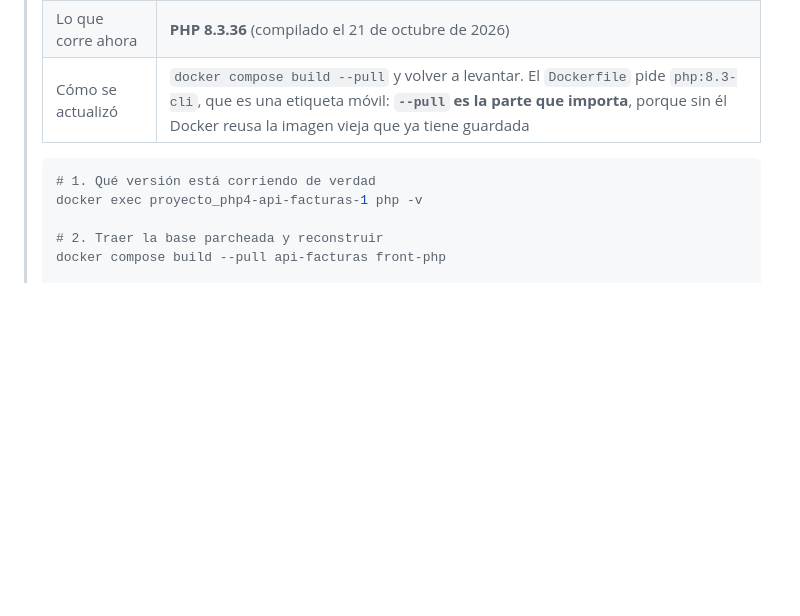
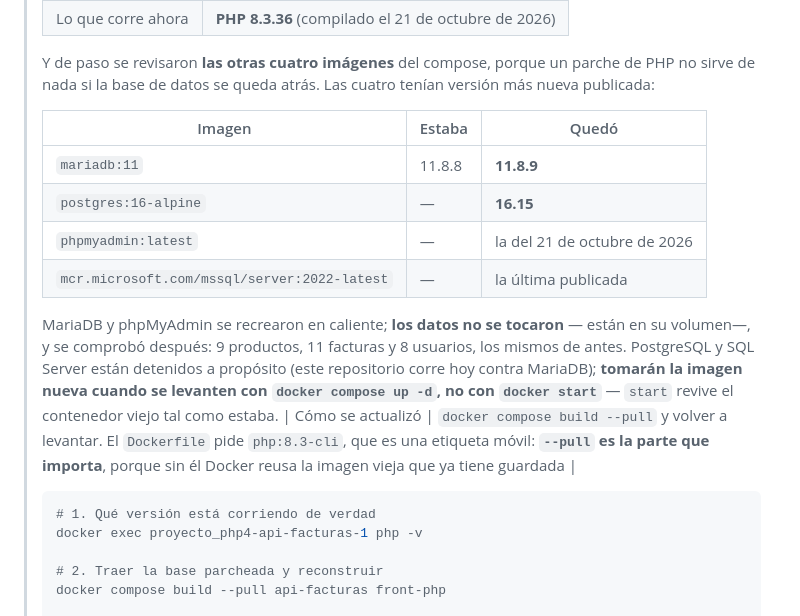
Before and after one commit to ccastro2050/proyecto_php4, a Markdown page: README.md, the part around the change. Drawn GitHub-style; blank space fills up the shorter version.

Commit message:
Seguridad: tambien MariaDB, PostgreSQL, phpMyAdmin y SQL Server al dia

````diff
--- a/README.md
+++ b/README.md
@@ -38,6 +38,24 @@ cero** en su propio proyecto.
 > |---|---|
 > | Lo que corría | **PHP 8.3.33** en la API y en el front — **vulnerable** |
 > | Lo que corre ahora | **PHP 8.3.36** (compilado el 21 de octubre de 2026) |
+>
+> Y de paso se revisaron **las otras cuatro imágenes** del compose, porque un
+> parche de PHP no sirve de nada si la base de datos se queda atrás. Las
+> cuatro tenían versión más nueva publicada:
+>
+> | Imagen | Estaba | Quedó |
+> |---|---|---|
+> | `mariadb:11` | 11.8.8 | **11.8.9** |
+> | `postgres:16-alpine` | — | **16.15** |
+> | `phpmyadmin:latest` | — | la del 21 de octubre de 2026 |
+> | `mcr.microsoft.com/mssql/server:2022-latest` | — | la última publicada |
+>
+> MariaDB y phpMyAdmin se recrearon en caliente; **los datos no se tocaron** —
+> están en su volumen—, y se comprobó después: 9 productos, 11 facturas y 8
+> usuarios, los mismos de antes. PostgreSQL y SQL Server están detenidos a
+> propósito (este repositorio corre hoy contra MariaDB); **tomarán la imagen
+> nueva cuando se levanten con `docker compose up -d`, no con
+> `docker start`** — `start` revive el contenedor viejo tal como estaba.
 > | Cómo se actualizó | `docker compose build --pull` y volver a levantar. El `Dockerfile` pide `php:8.3-cli`, que es una etiqueta móvil: **`--pull` es la parte que importa**, porque sin él Docker reusa la imagen vieja que ya tiene guardada |
 >
 > ```powershell
````
